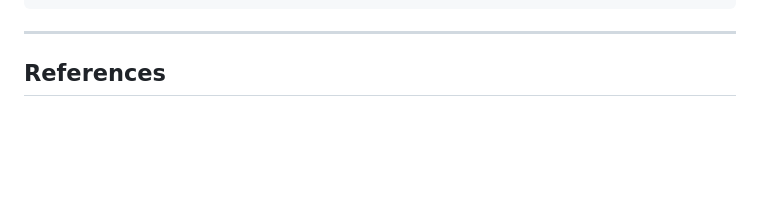
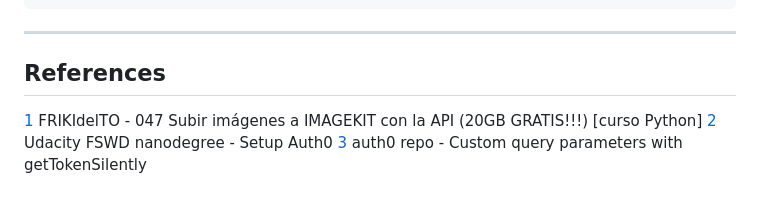
Before and after one commit to jantonio07/full_stack_udacity_capstone, a Markdown page: README.md, the part around the change. Rendered like a GitHub page; blank space fills up the shorter version.

```diff
--- a/README.md
+++ b/README.md
@@ -303,6 +303,10 @@ Example:
 ---
 ## References
 
+[1] FRIKIdelTO - 047 Subir imágenes a IMAGEKIT con la API (20GB GRATIS!!!) [curso Python]
+[2] Udacity FSWD nanodegree - Setup Auth0
+[3] auth0 repo - Custom query parameters with getTokenSilently
+
 [1]: https://www.youtube.com/watch?v=5DQxzhP9LEw
 [2]: https://github.com/jantonio07/Coffee_Shop_Full_Stack/tree/master/Project/03_coffee_shop_full_stack/starter_code/backend#setup-auth0
 [3]: https://github.com/auth0/auth0-spa-js/issues/317
```
